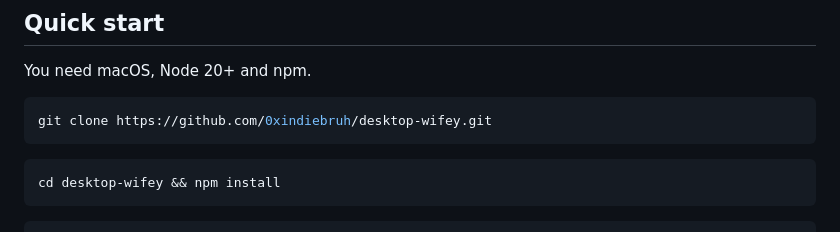
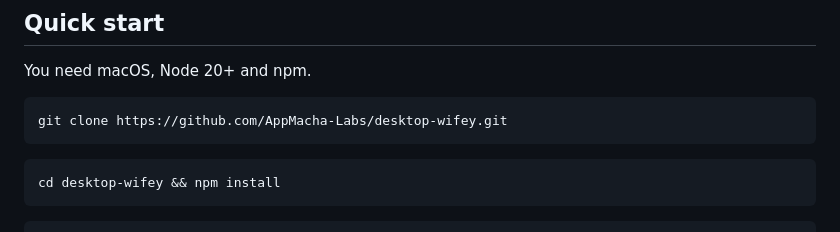
Before and after one commit to AppMacha-Labs/desktop-wifey, a Markdown page: README.md, the part around the change. Drawn GitHub-style.

Commit message:
README: clone from AppMacha-Labs
Co-Authored-By: Claude Opus 5.5 <noreply@anthropic.com>

````diff
--- a/README.md
+++ b/README.md
@@ -43,7 +43,7 @@ She lives in the menu bar as 💕 (💤 while she's paused).
 You need macOS, Node 20+ and npm.
 
 ```bash
-git clone https://github.com/0xindiebruh/desktop-wifey.git
+git clone https://github.com/AppMacha-Labs/desktop-wifey.git
 ```
 
 ```bash
````
